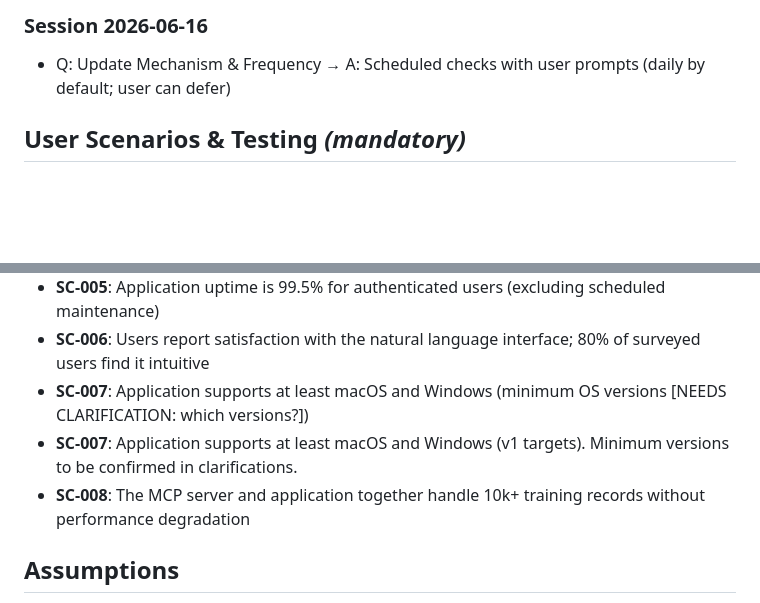
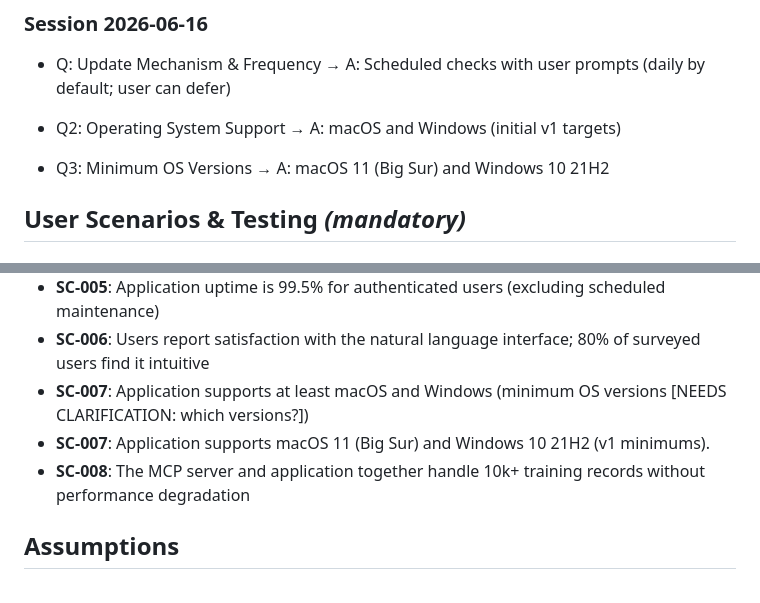
Before and after one commit to kylemabry95/intervals.icu_to_claude_mcp_connection, a Markdown page: specs/001-standalone-intervals-app/spec.md, 2 parts joined by grey strips. Rendered like a GitHub page; blank space fills up the shorter version.

Commit message:
spec: finalize clarifications - OS support and minimum versions (Q2,Q3)

```diff
--- a/specs/001-standalone-intervals-app/spec.md
+++ b/specs/001-standalone-intervals-app/spec.md
@@ -13,6 +13,9 @@
 ### Session 2026-06-16
 
 - Q: Update Mechanism & Frequency → A: Scheduled checks with user prompts (daily by default; user can defer)
+
+- Q2: Operating System Support → A: macOS and Windows (initial v1 targets)
+- Q3: Minimum OS Versions → A: macOS 11 (Big Sur) and Windows 10 21H2
 
 
 ## User Scenarios & Testing *(mandatory)*
@@ -145,8 +148,8 @@ Users may encounter unfamiliar workflows or need guidance on how to interact wit
 - **SC-005**: Application uptime is 99.5% for authenticated users (excluding scheduled maintenance)
 - **SC-006**: Users report satisfaction with the natural language interface; 80% of surveyed users find it intuitive
 - **SC-007**: Application supports at least macOS and Windows (minimum OS versions [NEEDS CLARIFICATION: which versions?])
- - **SC-007**: Application supports at least macOS and Windows (v1 targets). Minimum versions to be confirmed in clarifications.
-- **SC-008**: The MCP server and application together handle 10k+ training records without performance degradation
+ - **SC-007**: Application supports macOS 11 (Big Sur) and Windows 10 21H2 (v1 minimums).
+ - **SC-008**: The MCP server and application together handle 10k+ training records without performance degradation
 
 ## Assumptions
 
```
Also changed, not shown: 1 other file.
